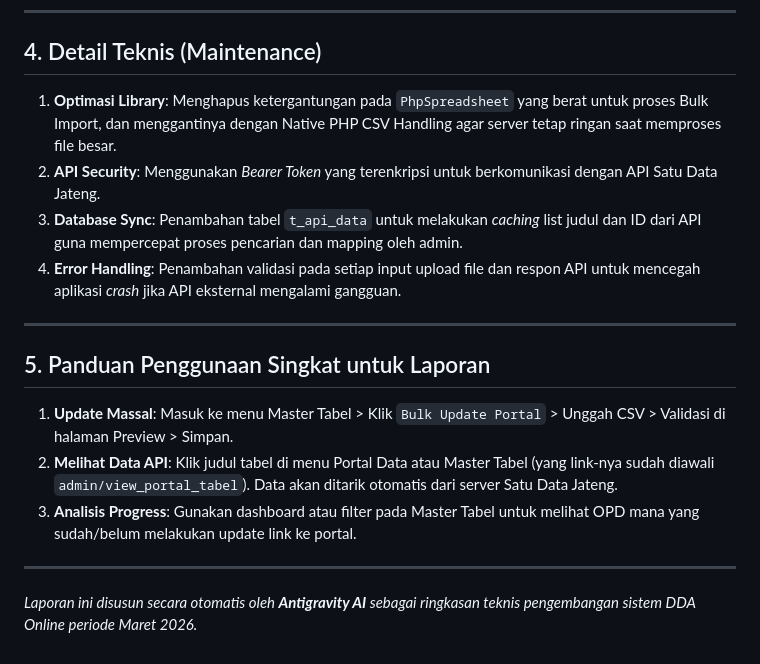
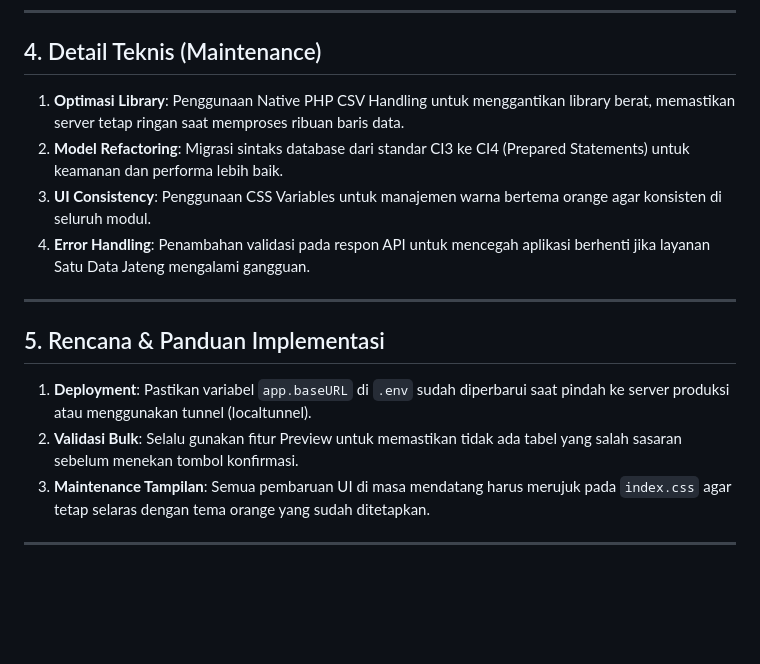
Before and after one commit to Maganghub-BPS/DDA-Online, a Markdown page: L_Lap_Pengembangan.md, the part around one of its changes. Drawn GitHub-style; blank space fills up the shorter version.

```diff
--- a/L_Lap_Pengembangan.md
+++ b/L_Lap_Pengembangan.md
@@ -48,19 +50,17 @@ Sistem ini awalnya dirancang untuk mengelola tautan (link) tabel dari Google She
 
 ## 4. Detail Teknis (Maintenance)
 
-1.  **Optimasi Library**: Menghapus ketergantungan pada `PhpSpreadsheet` yang berat untuk proses Bulk Import, dan menggantinya dengan Native PHP CSV Handling agar server tetap ringan saat memproses file besar.
-2.  **API Security**: Menggunakan *Bearer Token* yang terenkripsi untuk berkomunikasi dengan API Satu Data Jateng.
-3.  **Database Sync**: Penambahan tabel `t_api_data` untuk melakukan *caching* list judul dan ID dari API guna mempercepat proses pencarian dan mapping oleh admin.
-4.  **Error Handling**: Penambahan validasi pada setiap input upload file dan respon API untuk mencegah aplikasi *crash* jika API eksternal mengalami gangguan.
+1.  **Optimasi Library**: Penggunaan Native PHP CSV Handling untuk menggantikan library berat, memastikan server tetap ringan saat memproses ribuan baris data.
+2.  **Model Refactoring**: Migrasi sintaks database dari standar CI3 ke CI4 (Prepared Statements) untuk keamanan dan performa lebih baik.
+3.  **UI Consistency**: Penggunaan CSS Variables untuk manajemen warna bertema orange agar konsisten di seluruh modul.
+4.  **Error Handling**: Penambahan validasi pada respon API untuk mencegah aplikasi berhenti jika layanan Satu Data Jateng mengalami gangguan.
 
 ---
 
-## 5. Panduan Penggunaan Singkat untuk Laporan
+## 5. Rencana & Panduan Implementasi
 
-1.  **Update Massal**: Masuk ke menu Master Tabel > Klik `Bulk Update Portal` > Unggah CSV > Validasi di halaman Preview > Simpan.
-2.  **Melihat Data API**: Klik judul tabel di menu Portal Data atau Master Tabel (yang link-nya sudah diawali `admin/view_portal_tabel`). Data akan ditarik otomatis dari server Satu Data Jateng.
-3.  **Analisis Progress**: Gunakan dashboard atau filter pada Master Tabel untuk melihat OPD mana yang sudah/belum melakukan update link ke portal.
+1.  **Deployment**: Pastikan variabel `app.baseURL` di `.env` sudah diperbarui saat pindah ke server produksi atau menggunakan tunnel (localtunnel).
+2.  **Validasi Bulk**: Selalu gunakan fitur Preview untuk memastikan tidak ada tabel yang salah sasaran sebelum menekan tombol konfirmasi.
+3.  **Maintenance Tampilan**: Semua pembaruan UI di masa mendatang harus merujuk pada `index.css` agar tetap selaras dengan tema orange yang sudah ditetapkan.
 
 ---
-
-*Laporan ini disusun secara otomatis oleh **Antigravity AI** sebagai ringkasan teknis pengembangan sistem DDA Online periode Maret 2026.*
```
Also changed, not shown: other parts of L_Lap_Pengembangan.md (+26 -24 lines), L_Lap_Panduan Bulk Create.md (added, +74 -0 lines).
